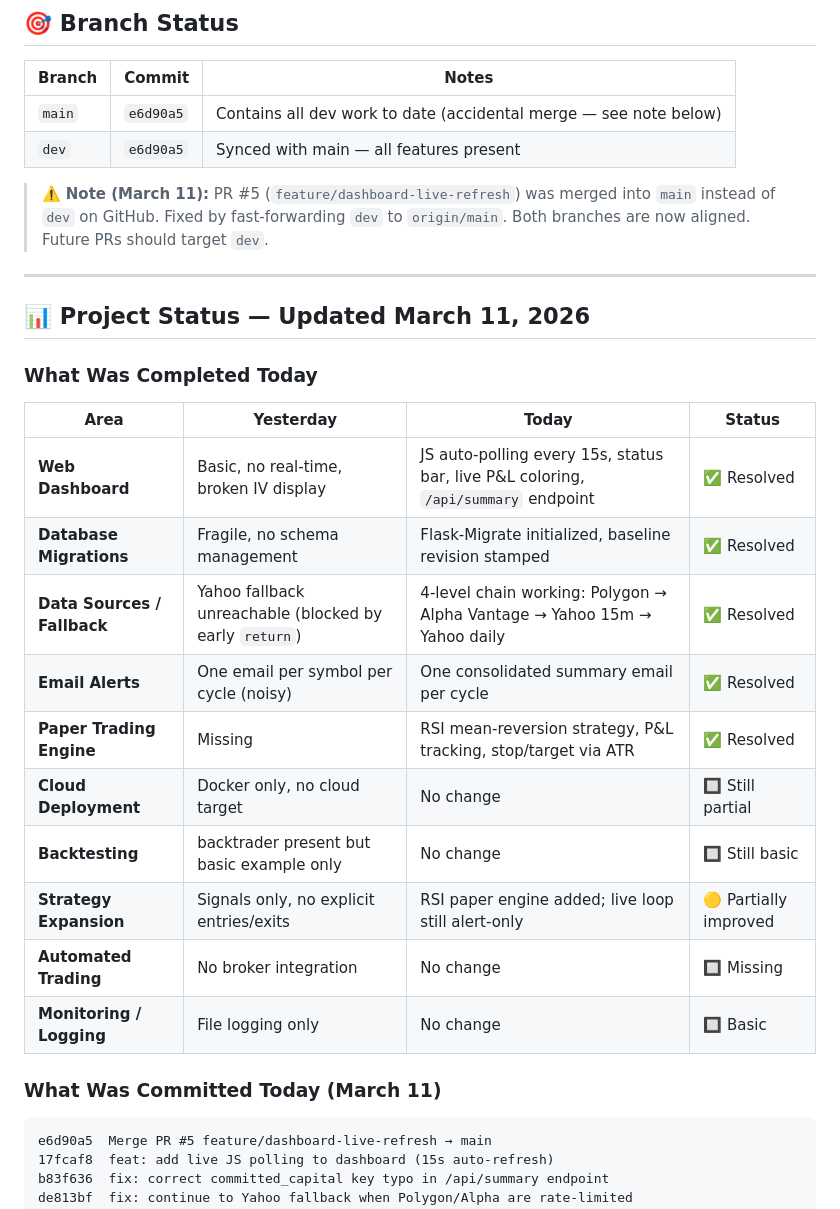
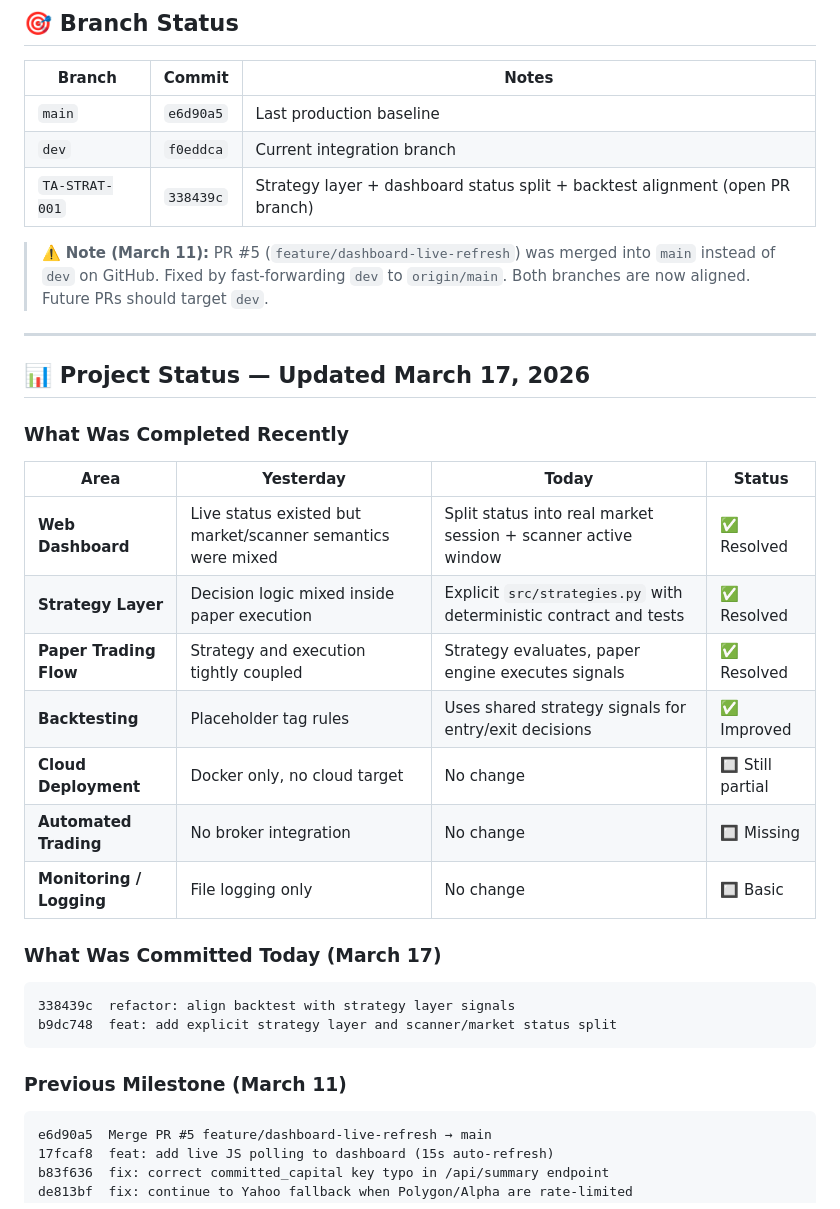
Before and after one commit to Osva2023/trading_option_agent, a Markdown page: DEVELOPMENT_WORKFLOW.md, the part around one of its changes. Drawn GitHub-style.

````diff
--- a/DEVELOPMENT_WORKFLOW.md
+++ b/DEVELOPMENT_WORKFLOW.md
@@ -178,31 +178,36 @@ git push origin --delete feature/old  # Delete remote branch
 
 | Branch | Commit | Notes |
 |--------|--------|-------|
-| `main` | `e6d90a5` | Contains all dev work to date (accidental merge — see note below) |
-| `dev`  | `e6d90a5` | Synced with main — all features present |
+| `main` | `e6d90a5` | Last production baseline |
+| `dev`  | `f0eddca` | Current integration branch |
+| `TA-STRAT-001` | `338439c` | Strategy layer + dashboard status split + backtest alignment (open PR branch) |
 
 > ⚠️ **Note (March 11):** PR #5 (`feature/dashboard-live-refresh`) was merged into `main` instead of `dev` on GitHub. Fixed by fast-forwarding `dev` to `origin/main`. Both branches are now aligned. Future PRs should target `dev`.
 
 ---
 
-## 📊 Project Status — Updated March 11, 2026
+## 📊 Project Status — Updated March 17, 2026
 
-### What Was Completed Today
+### What Was Completed Recently
 
 | Area | Yesterday | Today | Status |
 |------|-----------|-------|--------|
-| **Web Dashboard** | Basic, no real-time, broken IV display | JS auto-polling every 15s, status bar, live P&L coloring, `/api/summary` endpoint | ✅ Resolved |
-| **Database Migrations** | Fragile, no schema management | Flask-Migrate initialized, baseline revision stamped | ✅ Resolved |
-| **Data Sources / Fallback** | Yahoo fallback unreachable (blocked by early `return`) | 4-level chain working: Polygon → Alpha Vantage → Yahoo 15m → Yahoo daily | ✅ Resolved |
-| **Email Alerts** | One email per symbol per cycle (noisy) | One consolidated summary email per cycle | ✅ Resolved |
-| **Paper Trading Engine** | Missing | RSI mean-reversion strategy, P&L tracking, stop/target via ATR | ✅ Resolved |
+| **Web Dashboard** | Live status existed but market/scanner semantics were mixed | Split status into real market session + scanner active window | ✅ Resolved |
+| **Strategy Layer** | Decision logic mixed inside paper execution | Explicit `src/strategies.py` with deterministic contract and tests | ✅ Resolved |
+| **Paper Trading Flow** | Strategy and execution tightly coupled | Strategy evaluates, paper engine executes signals | ✅ Resolved |
+| **Backtesting** | Placeholder tag rules | Uses shared strategy signals for entry/exit decisions | ✅ Improved |
 | **Cloud Deployment** | Docker only, no cloud target | No change | 🔲 Still partial |
-| **Backtesting** | backtrader present but basic example only | No change | 🔲 Still basic |
-| **Strategy Expansion** | Signals only, no explicit entries/exits | RSI paper engine added; live loop still alert-only | 🟡 Partially improved |
 | **Automated Trading** | No broker integration | No change | 🔲 Missing |
 | **Monitoring / Logging** | File logging only | No change | 🔲 Basic |
 
-### What Was Committed Today (March 11)
+### What Was Committed Today (March 17)
+
+```
+338439c  refactor: align backtest with strategy layer signals
+b9dc748  feat: add explicit strategy layer and scanner/market status split
+```
+
+### Previous Milestone (March 11)
 
 ```
 e6d90a5  Merge PR #5 feature/dashboard-live-refresh → main
````
Also changed, not shown: other parts of DEVELOPMENT_WORKFLOW.md (+21 -18 lines), docs/NEXT_TECH_TICKET_STRATEGY_LAYER.md (added, +143 -0 lines), docs/PROJECT_ROADMAP.md (+33 -15 lines).
